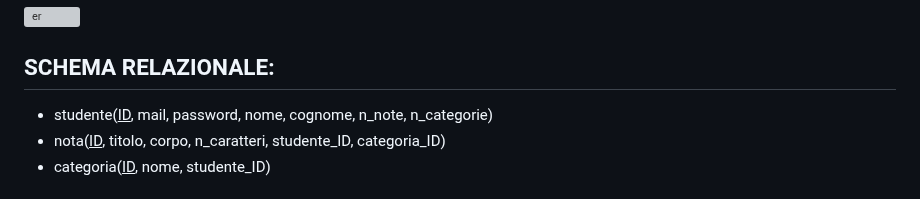
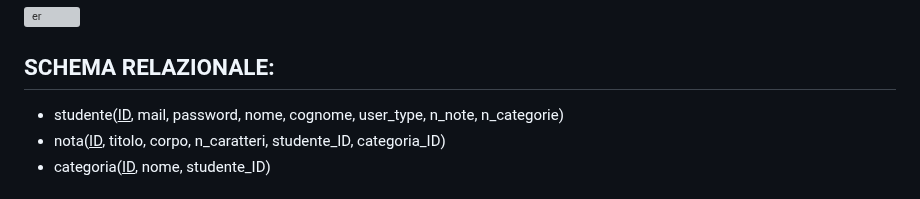
Before and after one commit to Gavoci/NoteStudio, a Markdown page: README.md, the part around the change. GitHub-like rendering; grey boxes are pictures that could not be loaded.

```diff
--- a/README.md
+++ b/README.md
@@ -109,7 +109,7 @@ https://editorjs.io/
 
 
 ## SCHEMA RELAZIONALE:
-- studente(<ins>ID</ins>, mail, password, nome, cognome, n_note, n_categorie)
+- studente(<ins>ID</ins>, mail, password, nome, cognome, user_type, n_note, n_categorie)
 - nota(<ins>ID</ins>, titolo, corpo, n_caratteri, studente_ID, categoria_ID)
 - categoria(<ins>ID</ins>, nome, studente_ID)
 
```
